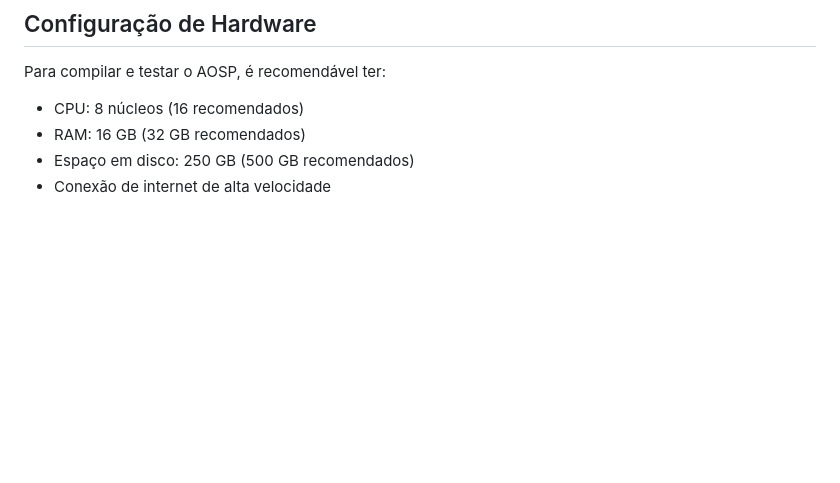
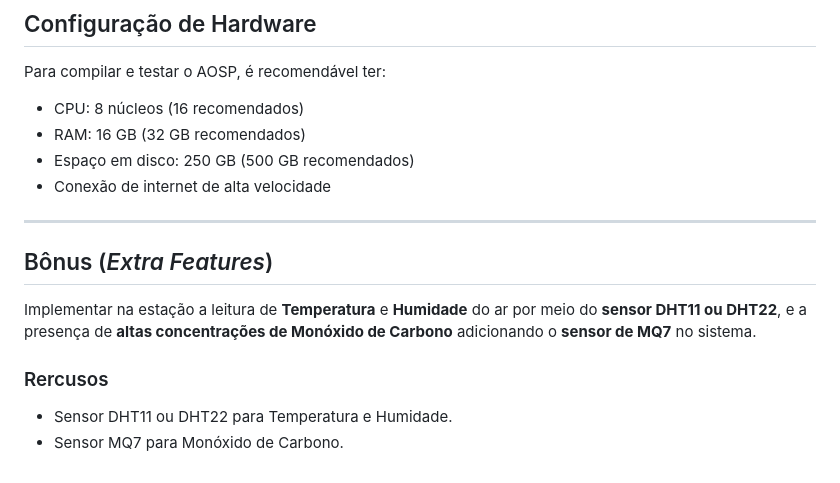
Before and after one commit to carlosbrunocb/Hands-On-AOSP-Air-Quality-Station, a Markdown page: README.md, the part around the change. Rendered like a GitHub page; blank space fills up the shorter version.

Commit message:
Add bonus features for sensor integration
Added extra features section for temperature and humidity sensors.

```diff
--- a/README.md
+++ b/README.md
@@ -41,3 +41,12 @@ Para compilar e testar o AOSP, é recomendável ter:
 - RAM: 16 GB (32 GB recomendados)
 - Espaço em disco: 250 GB (500 GB recomendados)
 - Conexão de internet de alta velocidade
+
+---
+
+## Bônus (_Extra Features_)
+Implementar na estação a leitura de **Temperatura** e **Humidade** do ar por meio do **sensor DHT11 ou DHT22**, e a presença de **altas concentrações de Monóxido de Carbono** adicionando o **sensor de MQ7** no sistema.
+
+### Rercusos
+- Sensor DHT11 ou DHT22 para Temperatura e Humidade.
+- Sensor MQ7 para Monóxido de Carbono.
```
